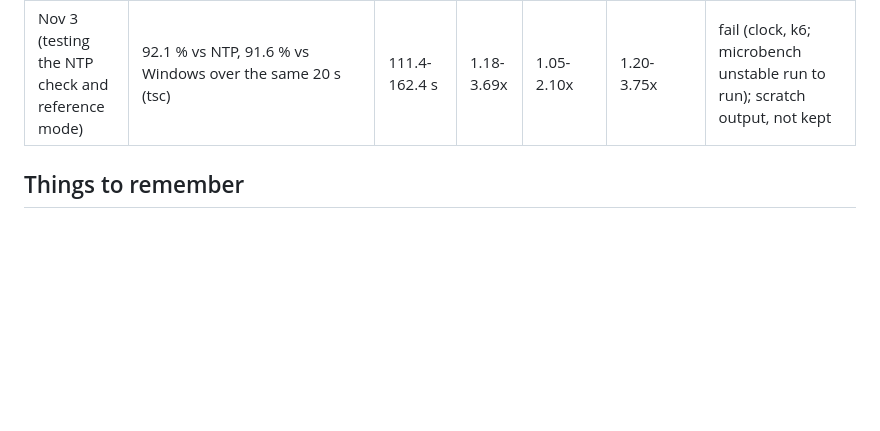
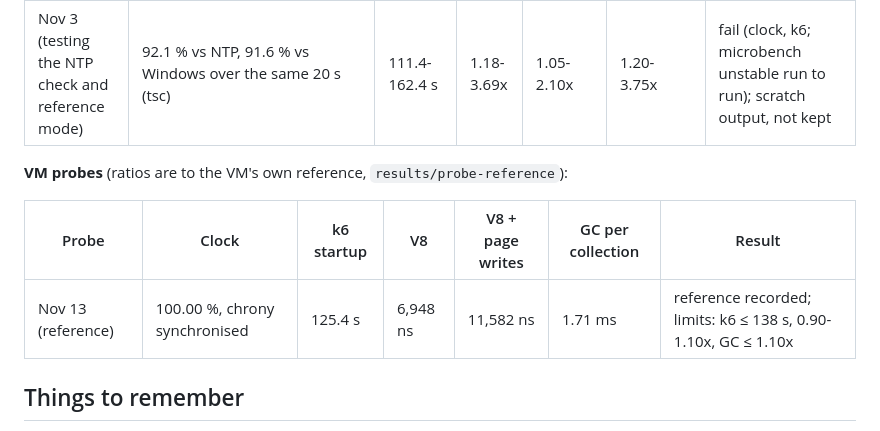
Before and after one commit to Xuinnz/thesis-samm, a Markdown page: internal-validation/PENDING.md, the part around the change. Rendered like a GitHub page; blank space fills up the shorter version.

```diff
--- a/internal-validation/PENDING.md
+++ b/internal-validation/PENDING.md
@@ -706,6 +706,12 @@ All of the above ran on the laptop (Ryzen 5 6600H, WSL2). It is pilot data now.
 | Oct 9 07:43 (full) | 98.2 % (tsc) | 62.1 s | 1.05x | 0.97x | 1.04x | fail (clock only); output was in a scratch folder, not kept |
 | Nov 3 (testing the NTP check and reference mode) | 92.1 % vs NTP, 91.6 % vs Windows over the same 20 s (tsc) | 111.4-162.4 s | 1.18-3.69x | 1.05-2.10x | 1.20-3.75x | fail (clock, k6; microbench unstable run to run); scratch output, not kept |
 
+**VM probes** (ratios are to the VM's own reference, `results/probe-reference`):
+
+| Probe | Clock | k6 startup | V8 | V8 + page writes | GC per collection | Result |
+|---|---|---|---|---|---|---|
+| Nov 13 (reference) | 100.00 %, chrony synchronised | 125.4 s | 6,948 ns | 11,582 ns | 1.71 ms | reference recorded; limits: k6 ≤ 138 s, 0.90-1.10x, GC ≤ 1.10x |
+
 ## Things to remember
 
 - **WSL clock drift (laptop only).** The VM clock can run slow by a different
```
Also changed, not shown: docs/vm-test-plan.md (+17 -0 lines).
